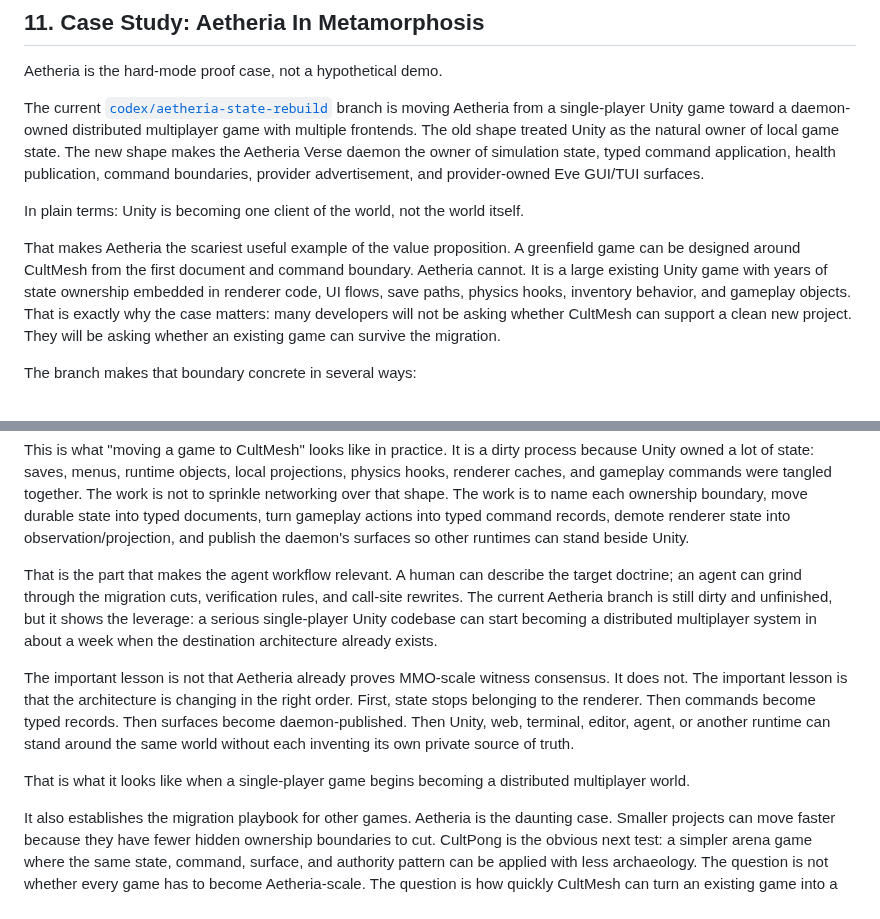
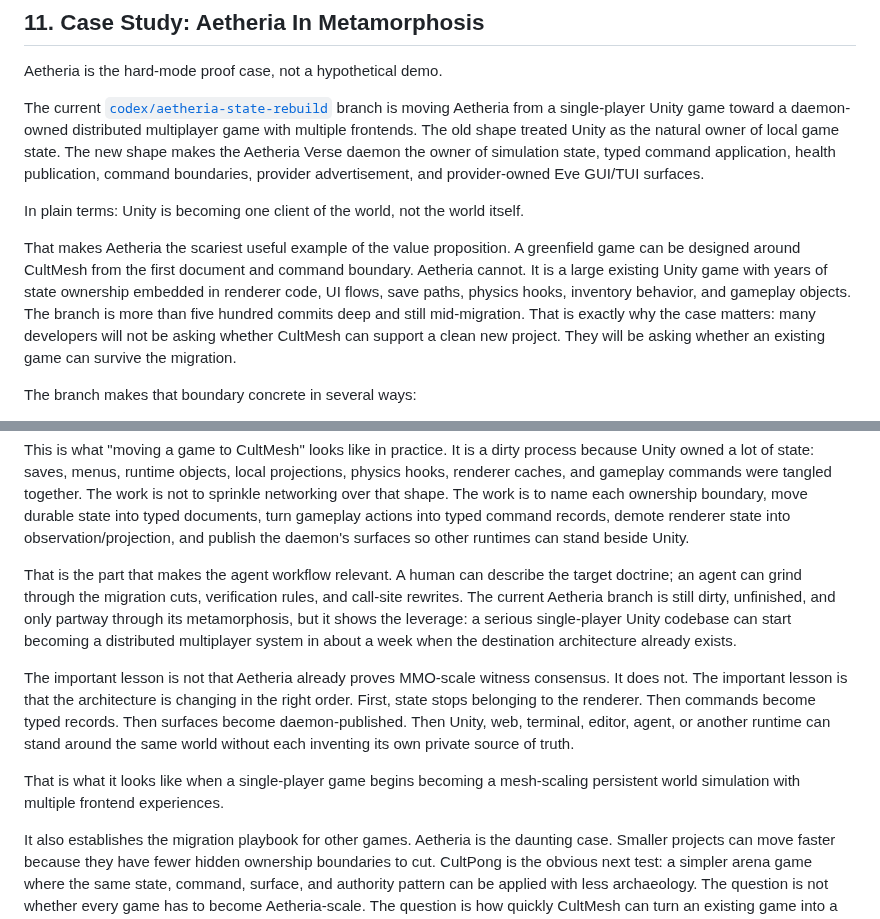
Before and after one commit to GameCult/gamecult-site, a Markdown page: GameCult/Blog/witness-authoritative-networking.md, 2 parts joined by grey strips. GitHub-like rendering.

Commit message:
Sharpen Aetheria migration case study

```diff
--- a/GameCult/Blog/witness-authoritative-networking.md
+++ b/GameCult/Blog/witness-authoritative-networking.md
@@ -583,7 +583,7 @@ The current [`codex/aetheria-state-rebuild`](https://github.com/GameCult/Aetheri
 
 In plain terms: Unity is becoming one client of the world, not the world itself.
 
-That makes Aetheria the scariest useful example of the value proposition. A greenfield game can be designed around CultMesh from the first document and command boundary. Aetheria cannot. It is a large existing Unity game with years of state ownership embedded in renderer code, UI flows, save paths, physics hooks, inventory behavior, and gameplay objects. That is exactly why the case matters: many developers will not be asking whether CultMesh can support a clean new project. They will be asking whether an existing game can survive the migration.
+That makes Aetheria the scariest useful example of the value proposition. A greenfield game can be designed around CultMesh from the first document and command boundary. Aetheria cannot. It is a large existing Unity game with years of state ownership embedded in renderer code, UI flows, save paths, physics hooks, inventory behavior, and gameplay objects. The branch is more than five hundred commits deep and still mid-migration. That is exactly why the case matters: many developers will not be asking whether CultMesh can support a clean new project. They will be asking whether an existing game can survive the migration.
 
 The branch makes that boundary concrete in several ways:
 
@@ -597,11 +597,11 @@ This is exactly the transition the Aetheria dream implied: the game is not being
 
 This is what "moving a game to CultMesh" looks like in practice. It is a dirty process because Unity owned a lot of state: saves, menus, runtime objects, local projections, physics hooks, renderer caches, and gameplay commands were tangled together. The work is not to sprinkle networking over that shape. The work is to name each ownership boundary, move durable state into typed documents, turn gameplay actions into typed command records, demote renderer state into observation/projection, and publish the daemon's surfaces so other runtimes can stand beside Unity.
 
-That is the part that makes the agent workflow relevant. A human can describe the target doctrine; an agent can grind through the migration cuts, verification rules, and call-site rewrites. The current Aetheria branch is still dirty and unfinished, but it shows the leverage: a serious single-player Unity codebase can start becoming a distributed multiplayer system in about a week when the destination architecture already exists.
+That is the part that makes the agent workflow relevant. A human can describe the target doctrine; an agent can grind through the migration cuts, verification rules, and call-site rewrites. The current Aetheria branch is still dirty, unfinished, and only partway through its metamorphosis, but it shows the leverage: a serious single-player Unity codebase can start becoming a distributed multiplayer system in about a week when the destination architecture already exists.
 
 The important lesson is not that Aetheria already proves MMO-scale witness consensus. It does not. The important lesson is that the architecture is changing in the right order. First, state stops belonging to the renderer. Then commands become typed records. Then surfaces become daemon-published. Then Unity, web, terminal, editor, agent, or another runtime can stand around the same world without each inventing its own private source of truth.
 
-That is what it looks like when a single-player game begins becoming a distributed multiplayer world.
+That is what it looks like when a single-player game begins becoming a mesh-scaling persistent world simulation with multiple frontend experiences.
 
 It also establishes the migration playbook for other games. Aetheria is the daunting case. Smaller projects can move faster because they have fewer hidden ownership boundaries to cut. CultPong is the obvious next test: a simpler arena game where the same state, command, surface, and authority pattern can be applied with less archaeology. The question is not whether every game has to become Aetheria-scale. The question is how quickly CultMesh can turn an existing game into a distributed arena once the doctrine and tooling have been proven on the hard case.
 
```
